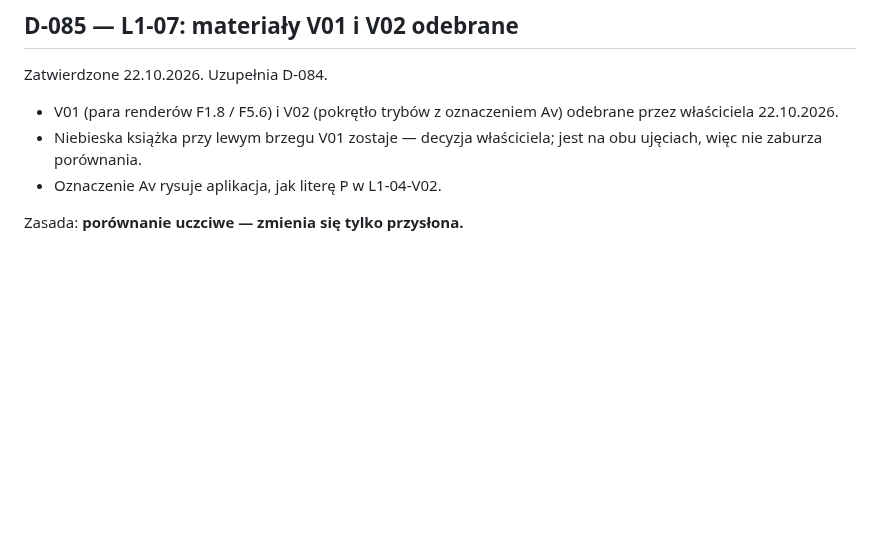
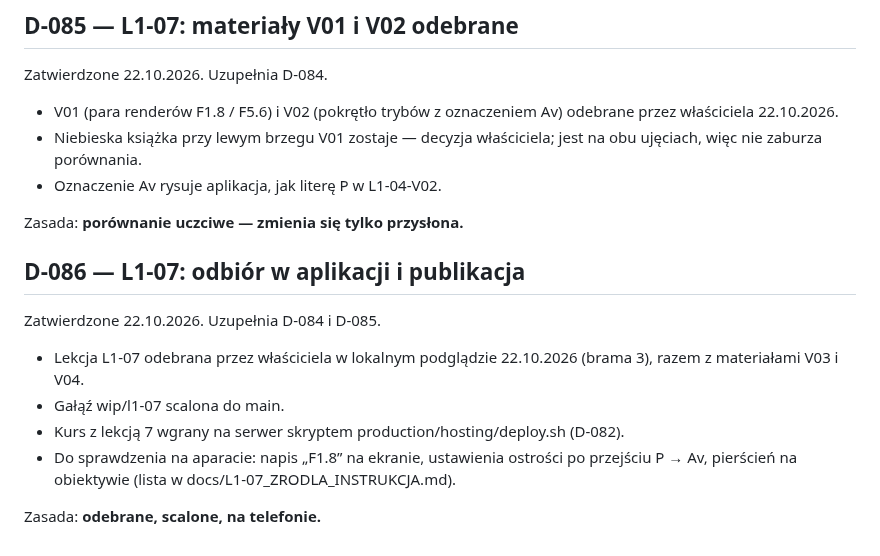
Before and after one commit to LionMielec/Canon-RP-Kurs, a Markdown page: docs/09_DECISIONS.md, the part around the change. Rendered like a GitHub page; blank space fills up the shorter version.

```diff
--- a/docs/09_DECISIONS.md
+++ b/docs/09_DECISIONS.md
@@ -939,3 +939,13 @@ Zatwierdzone 22.10.2026. Uzupełnia D-084.
 - Oznaczenie Av rysuje aplikacja, jak literę P w L1-04-V02.
 
 Zasada: **porównanie uczciwe — zmienia się tylko przysłona.**
+
+## D-086 — L1-07: odbiór w aplikacji i publikacja
+Zatwierdzone 22.10.2026. Uzupełnia D-084 i D-085.
+
+- Lekcja L1-07 odebrana przez właściciela w lokalnym podglądzie 22.10.2026 (brama 3), razem z materiałami V03 i V04.
+- Gałąź wip/l1-07 scalona do main.
+- Kurs z lekcją 7 wgrany na serwer skryptem production/hosting/deploy.sh (D-082).
+- Do sprawdzenia na aparacie: napis „F1.8” na ekranie, ustawienia ostrości po przejściu P → Av, pierścień na obiektywie (lista w docs/L1-07_ZRODLA_INSTRUKCJA.md).
+
+Zasada: **odebrane, scalone, na telefonie.**
```
Also changed, not shown: docs/16_ASSET_MANIFEST.md (+2 -2 lines), docs/L1-07_ROZMYWAM_TLO.md (+1 -1 lines).
